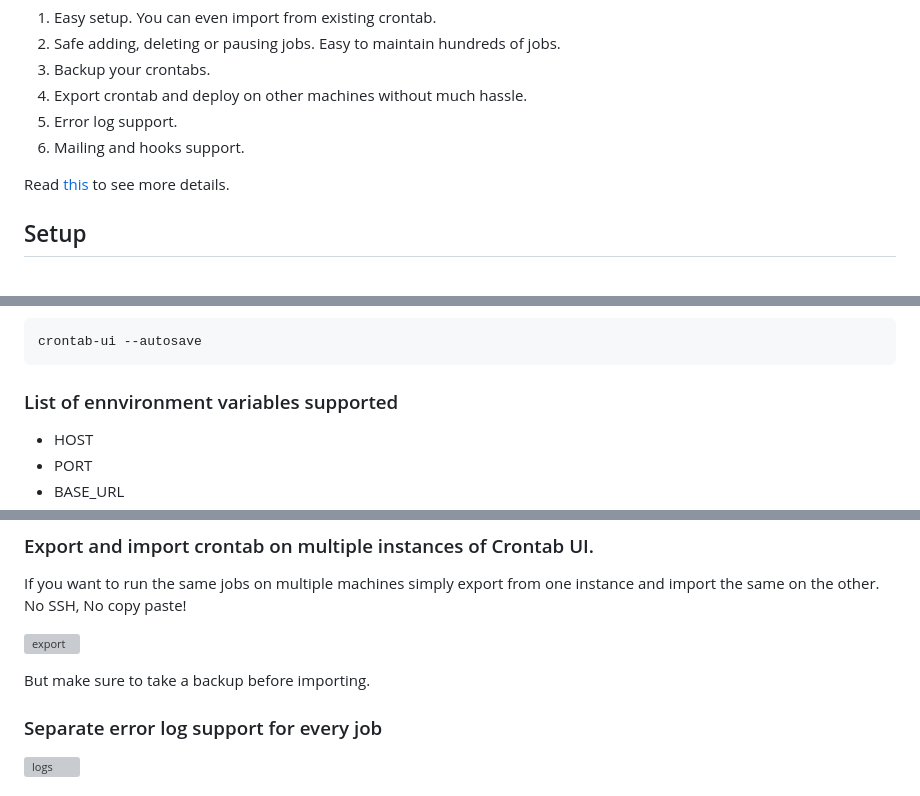
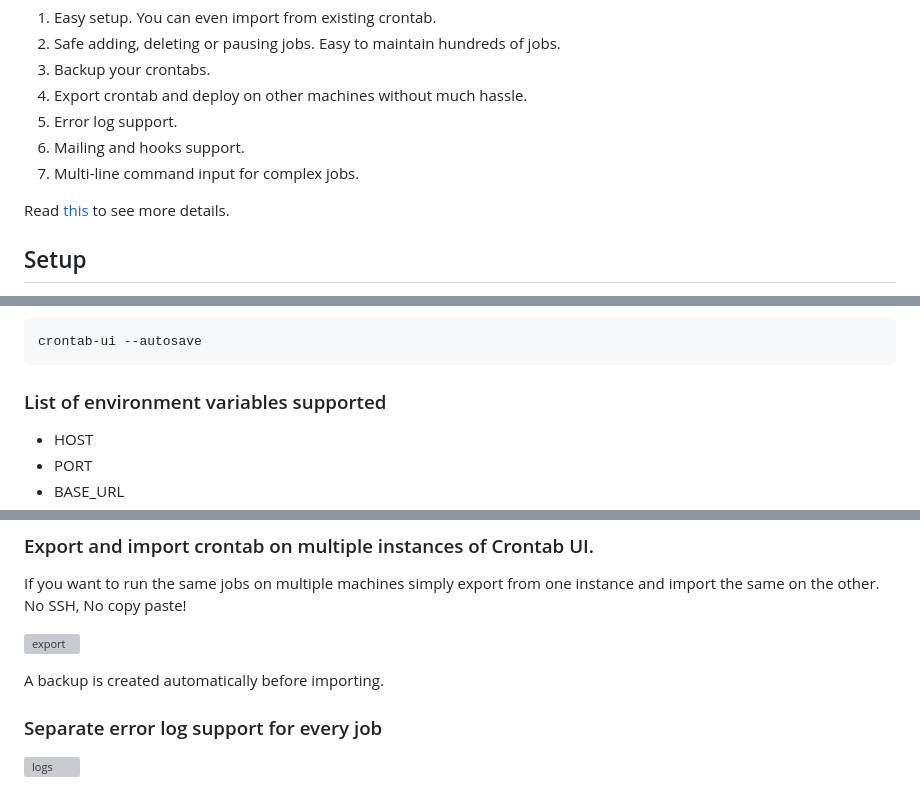
Before and after one commit to alseambusher/crontab-ui, a Markdown page: README.md, 3 parts joined by grey strips. GitHub-like rendering; grey boxes are pictures that could not be loaded.

Commit message:
update README: fix typo, note auto-backup, add multi-line feature
Made-with: Cursor

```diff
--- a/README.md
+++ b/README.md
@@ -18,6 +18,7 @@ Editing the plain text crontab is error prone for managing jobs, e.g., adding jo
 4. Export crontab and deploy on other machines without much hassle.
 5. Error log support.
 6. Mailing and hooks support.
+7. Multi-line command input for complex jobs.
 
 Read [this](https://lifepluslinux.blogspot.com/2015/06/crontab-ui-easy-and-safe-way-to-manage.html) to see more details.
 
@@ -52,7 +53,7 @@ If you need to autosave your changes to crontab directly:
 
     crontab-ui --autosave
 
-### List of ennvironment variables supported
+### List of environment variables supported
 - HOST
 - PORT
 - BASE_URL
@@ -125,7 +126,7 @@ If you want to run the same jobs on multiple machines simply export from one ins
 
 ![export](https://github.com/alseambusher/crontab-ui/raw/gh-pages/screenshots/import_db.png)
 
-But make sure to take a backup before importing.
+A backup is created automatically before importing.
 
 ### Separate error log support for every job
 ![logs](https://github.com/alseambusher/crontab-ui/raw/gh-pages/screenshots/log.gif)
```
